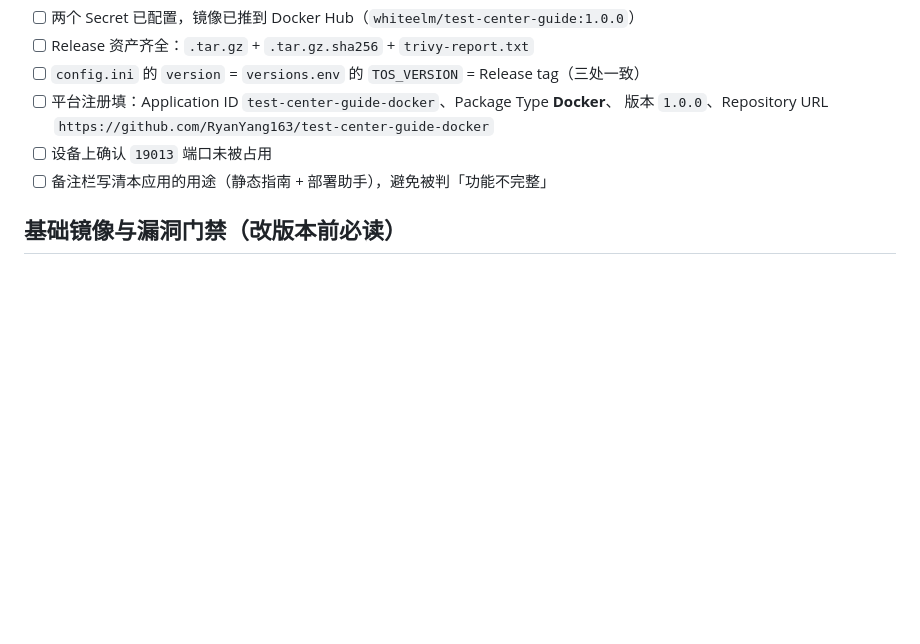
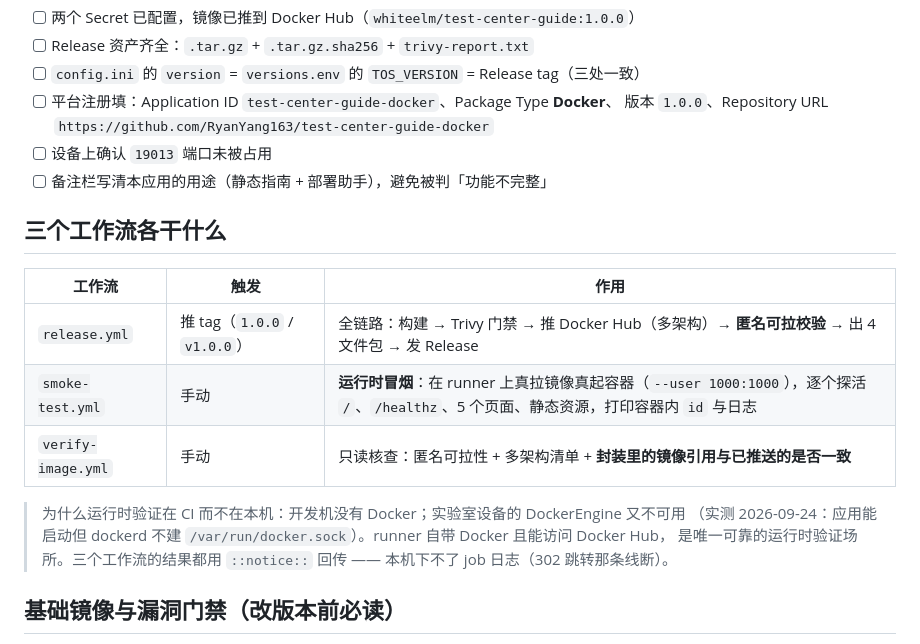
Before and after one commit to RyanYang163/test-center-guide-docker, a Markdown page: README.md, the part around the change. GitHub-like rendering; blank space fills up the shorter version.

Commit message:
docs: README 补充三个工作流的职责与「为什么运行时验证放在 CI」
Co-Authored-By: Claude Opus 5 (1M context) <noreply@anthropic.com>

```diff
--- a/README.md
+++ b/README.md
@@ -118,6 +118,18 @@ python scripts/build-package.py --skip-verify    # 离线环境跳过镜像在
 - [ ] 设备上确认 `19013` 端口未被占用
 - [ ] 备注栏写清本应用的用途（静态指南 + 部署助手），避免被判「功能不完整」
 
+## 三个工作流各干什么
+
+| 工作流 | 触发 | 作用 |
+|--------|------|------|
+| `release.yml` | 推 tag（`1.0.0` / `v1.0.0`） | 全链路：构建 → Trivy 门禁 → 推 Docker Hub（多架构）→ **匿名可拉校验** → 出 4 文件包 → 发 Release |
+| `smoke-test.yml` | 手动 | **运行时冒烟**：在 runner 上真拉镜像真起容器（`--user 1000:1000`），逐个探活 `/`、`/healthz`、5 个页面、静态资源，打印容器内 `id` 与日志 |
+| `verify-image.yml` | 手动 | 只读核查：匿名可拉性 + 多架构清单 + **封装里的镜像引用与已推送的是否一致** |
+
+> 为什么运行时验证在 CI 而不在本机：开发机没有 Docker；实验室设备的 DockerEngine 又不可用
+> （实测 2026-09-24：应用能启动但 dockerd 不建 `/var/run/docker.sock`）。runner 自带 Docker 且能访问 Docker Hub，
+> 是唯一可靠的运行时验证场所。三个工作流的结果都用 `::notice::` 回传 —— 本机下不了 job 日志（302 跳转那条线断）。
+
 ## 基础镜像与漏洞门禁（改版本前必读）
 
 CI 在**推镜像之前**会先本地构建、用 Trivy 扫一遍：**「存在官方修复」的 HIGH/CRITICAL 必须为 0**，
```
